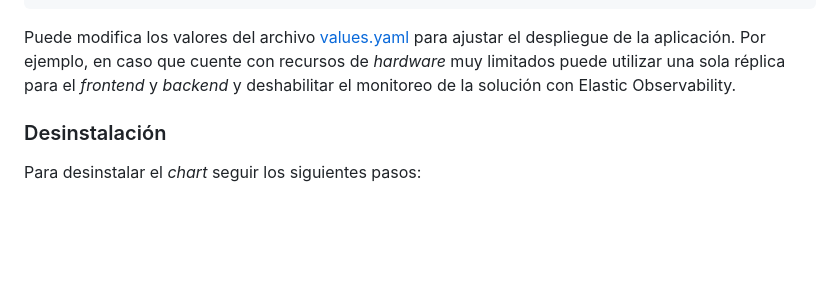
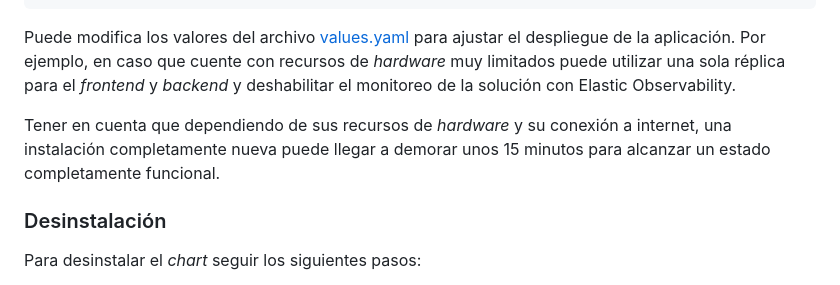
Before and after one commit to guillermoG23/kubernetes-app, a Markdown page: README.md, the part around the change. GitHub-like rendering; blank space fills up the shorter version.

Commit message:
update documentation

```diff
--- a/README.md
+++ b/README.md
@@ -195,6 +195,8 @@ polls-springboot-backend-8646fd94cf-vl7k7         1/1     Running   0
 
 Puede modifica los valores del archivo [values.yaml](./chart/values.yaml) para ajustar el despliegue de la aplicación. Por ejemplo, en caso que cuente con recursos de *hardware* muy limitados puede utilizar una sola réplica para el *frontend* y *backend* y deshabilitar el monitoreo de la solución con Elastic Observability.
 
+Tener en cuenta que dependiendo de sus recursos de *hardware* y su conexión a internet, una instalación completamente nueva puede llegar a demorar unos 15 minutos para alcanzar un estado completamente funcional.
+
 ### Desinstalación
 Para desinstalar el *chart* seguir los siguientes pasos:
 
```
